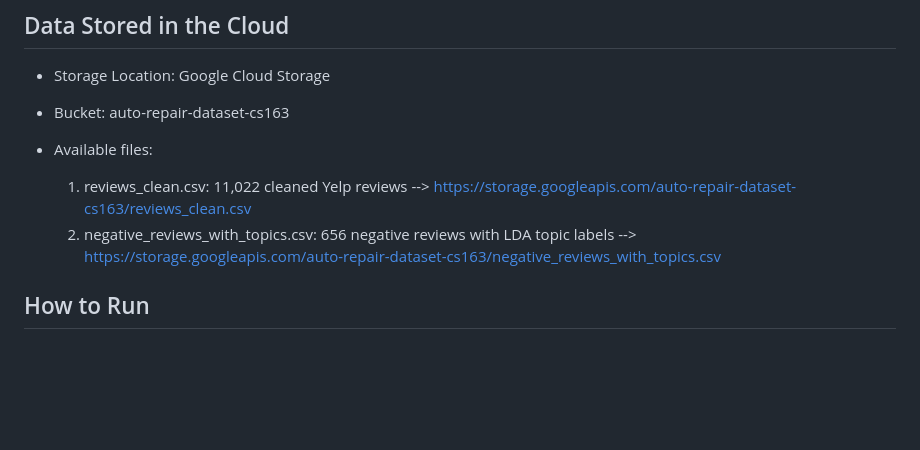
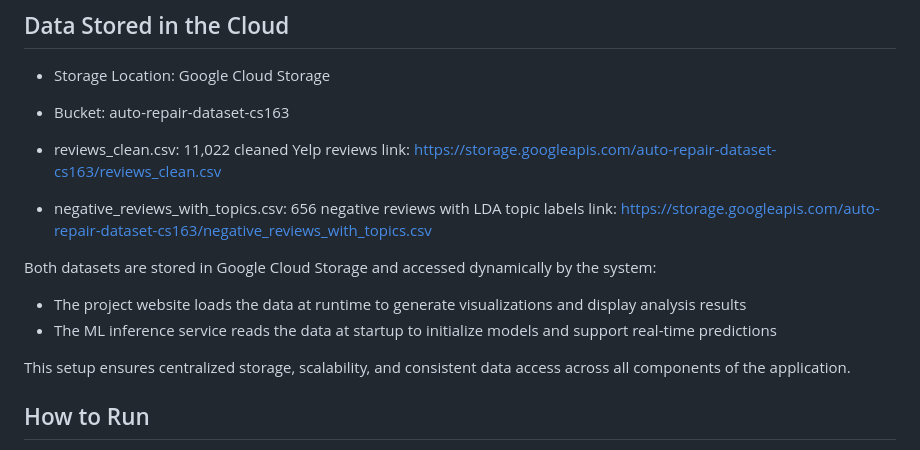
Before and after one commit to JaafarBK02/Uncovering-Trust-and-Transparency-Issues-in-Auto-Repair, a Markdown page: README.md, the part around one of its changes. GitHub-like rendering; blank space fills up the shorter version.

```diff
--- a/README.md
+++ b/README.md
@@ -123,9 +123,16 @@ at startup. The website calls this service to classify new reviews in real time.
 - Storage Location: Google Cloud Storage
 - Bucket: auto-repair-dataset-cs163
 
-- Available files:
-  1. reviews_clean.csv: 11,022 cleaned Yelp reviews --> https://storage.googleapis.com/auto-repair-dataset-cs163/reviews_clean.csv
-  2. negative_reviews_with_topics.csv: 656 negative reviews with LDA topic labels --> https://storage.googleapis.com/auto-repair-dataset-cs163/negative_reviews_with_topics.csv
+-  reviews_clean.csv: 11,022 cleaned Yelp reviews
+  link: https://storage.googleapis.com/auto-repair-dataset-cs163/reviews_clean.csv
+- negative_reviews_with_topics.csv: 656 negative reviews with LDA topic labels
+  link: https://storage.googleapis.com/auto-repair-dataset-cs163/negative_reviews_with_topics.csv
+
+Both datasets are stored in Google Cloud Storage and accessed dynamically by the system:
+- The project website loads the data at runtime to generate visualizations and display analysis results
+- The ML inference service reads the data at startup to initialize models and support real-time predictions
+
+This setup ensures centralized storage, scalability, and consistent data access across all components of the application.
 
 
 ## How to Run
```
Also changed, not shown: other parts of README.md (+9 -9 lines).
